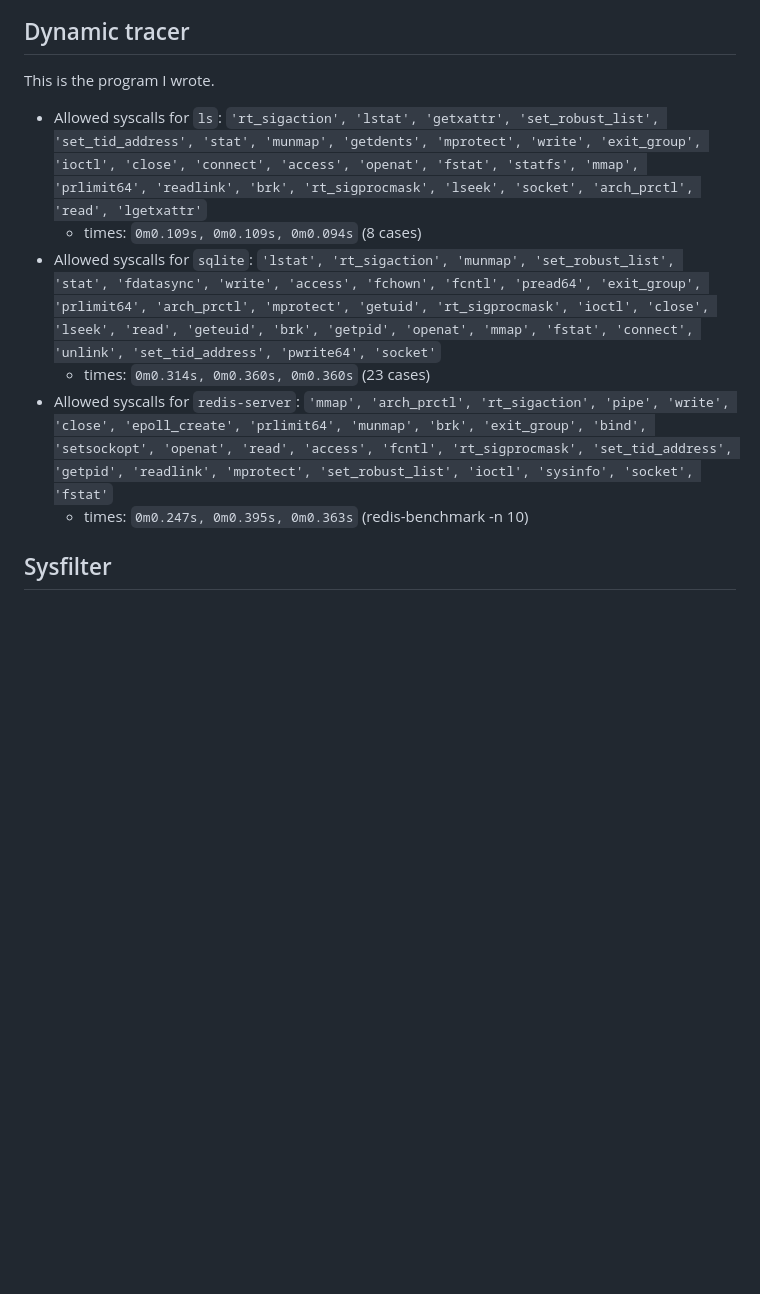
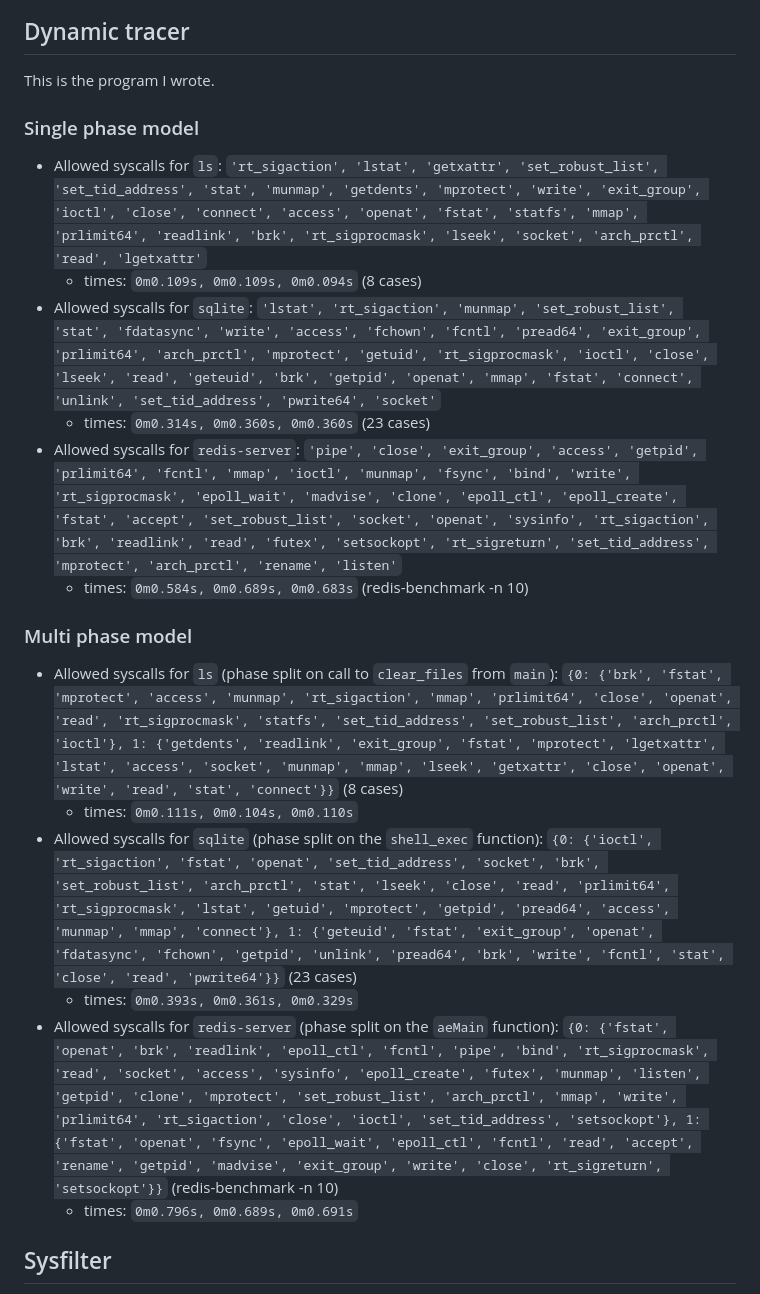
Before and after one commit to sbencoding/syscall-sandboxing-research, a Markdown page: results.md, the part around the change. GitHub-like rendering; blank space fills up the shorter version.

Commit message:
docs: Add multi phase results
Add results for ls, sqlite and redis using multi phase dynamic tracing.
Update results for redis using single phase dynamic tracing, because of
changes in the related test framework code.

```diff
--- a/results.md
+++ b/results.md
@@ -9,12 +9,22 @@ redis: v4.0.9
 ## Dynamic tracer
 This is the program I wrote.
 
+### Single phase model
 * Allowed syscalls for `ls`: `'rt_sigaction', 'lstat', 'getxattr', 'set_robust_list', 'set_tid_address', 'stat', 'munmap', 'getdents', 'mprotect', 'write', 'exit_group', 'ioctl', 'close', 'connect', 'access', 'openat', 'fstat', 'statfs', 'mmap', 'prlimit64', 'readlink', 'brk', 'rt_sigprocmask', 'lseek', 'socket', 'arch_prctl', 'read', 'lgetxattr'`
     - times: `0m0.109s, 0m0.109s, 0m0.094s` (8 cases)
 * Allowed syscalls for `sqlite`: `'lstat', 'rt_sigaction', 'munmap', 'set_robust_list', 'stat', 'fdatasync', 'write', 'access', 'fchown', 'fcntl', 'pread64', 'exit_group', 'prlimit64', 'arch_prctl', 'mprotect', 'getuid', 'rt_sigprocmask', 'ioctl', 'close', 'lseek', 'read', 'geteuid', 'brk', 'getpid', 'openat', 'mmap', 'fstat', 'connect', 'unlink', 'set_tid_address', 'pwrite64', 'socket'`
     - times: `0m0.314s, 0m0.360s, 0m0.360s` (23 cases)
-* Allowed syscalls for `redis-server`: `'mmap', 'arch_prctl', 'rt_sigaction', 'pipe', 'write', 'close', 'epoll_create', 'prlimit64', 'munmap', 'brk', 'exit_group', 'bind', 'setsockopt', 'openat', 'read', 'access', 'fcntl', 'rt_sigprocmask', 'set_tid_address', 'getpid', 'readlink', 'mprotect', 'set_robust_list', 'ioctl', 'sysinfo', 'socket', 'fstat'`
-    - times: `0m0.247s, 0m0.395s, 0m0.363s` (redis-benchmark -n 10)
+* Allowed syscalls for `redis-server`: `'pipe', 'close', 'exit_group', 'access', 'getpid', 'prlimit64', 'fcntl', 'mmap', 'ioctl', 'munmap', 'fsync', 'bind', 'write', 'rt_sigprocmask', 'epoll_wait', 'madvise', 'clone', 'epoll_ctl', 'epoll_create', 'fstat', 'accept', 'set_robust_list', 'socket', 'openat', 'sysinfo', 'rt_sigaction', 'brk', 'readlink', 'read', 'futex', 'setsockopt', 'rt_sigreturn', 'set_tid_address', 'mprotect', 'arch_prctl', 'rename', 'listen'`
+    - times: `0m0.584s, 0m0.689s, 0m0.683s` (redis-benchmark -n 10)
+
+### Multi phase model
+* Allowed syscalls for `ls` (phase split on call to `clear_files` from `main`): `{0: {'brk', 'fstat', 'mprotect', 'access', 'munmap', 'rt_sigaction', 'mmap', 'prlimit64', 'close', 'openat', 'read', 'rt_sigprocmask', 'statfs', 'set_tid_address', 'set_robust_list', 'arch_prctl', 'ioctl'}, 1: {'getdents', 'readlink', 'exit_group', 'fstat', 'mprotect', 'lgetxattr', 'lstat', 'access', 'socket', 'munmap', 'mmap', 'lseek', 'getxattr', 'close', 'openat', 'write', 'read', 'stat', 'connect'}}` (8 cases)
+    - times: `0m0.111s, 0m0.104s, 0m0.110s`
+* Allowed syscalls for `sqlite` (phase split on the `shell_exec` function): `{0: {'ioctl', 'rt_sigaction', 'fstat', 'openat', 'set_tid_address', 'socket', 'brk', 'set_robust_list', 'arch_prctl', 'stat', 'lseek', 'close', 'read', 'prlimit64', 'rt_sigprocmask', 'lstat', 'getuid', 'mprotect', 'getpid', 'pread64', 'access', 'munmap', 'mmap', 'connect'}, 1: {'geteuid', 'fstat', 'exit_group', 'openat', 'fdatasync', 'fchown', 'getpid', 'unlink', 'pread64', 'brk', 'write', 'fcntl', 'stat', 'close', 'read', 'pwrite64'}}` (23 cases)
+    - times: `0m0.393s, 0m0.361s, 0m0.329s`
+* Allowed syscalls for `redis-server` (phase split on the `aeMain` function): `{0: {'fstat', 'openat', 'brk', 'readlink', 'epoll_ctl', 'fcntl', 'pipe', 'bind', 'rt_sigprocmask', 'read', 'socket', 'access', 'sysinfo', 'epoll_create', 'futex', 'munmap', 'listen', 'getpid', 'clone', 'mprotect', 'set_robust_list', 'arch_prctl', 'mmap', 'write', 'prlimit64', 'rt_sigaction',
+'close', 'ioctl', 'set_tid_address', 'setsockopt'}, 1: {'fstat', 'openat', 'fsync', 'epoll_wait', 'epoll_ctl', 'fcntl', 'read', 'accept', 'rename', 'getpid', 'madvise', 'exit_group', 'write', 'close', 'rt_sigreturn', 'setsockopt'}}` (redis-benchmark -n 10)
+    - times: `0m0.796s, 0m0.689s, 0m0.691s`
 
 ## Sysfilter
 * Allowed syscalls for `ls`: `[0,1,3,4,5,6,7,8,9,10,11,12,13,14,15,16,17,19,20,21,24,25,28,32,34,35,39,41,42,43,44,45,46,47,49,50,51,52,54,58,60,62,63,72,78,79,89,96,99,105,106,107,108,113,114,115,116,117,119,137,143,144,145,146,147,186,191,192,201,202,218,228,229,231,234,257,262,273,302,307]`
```
